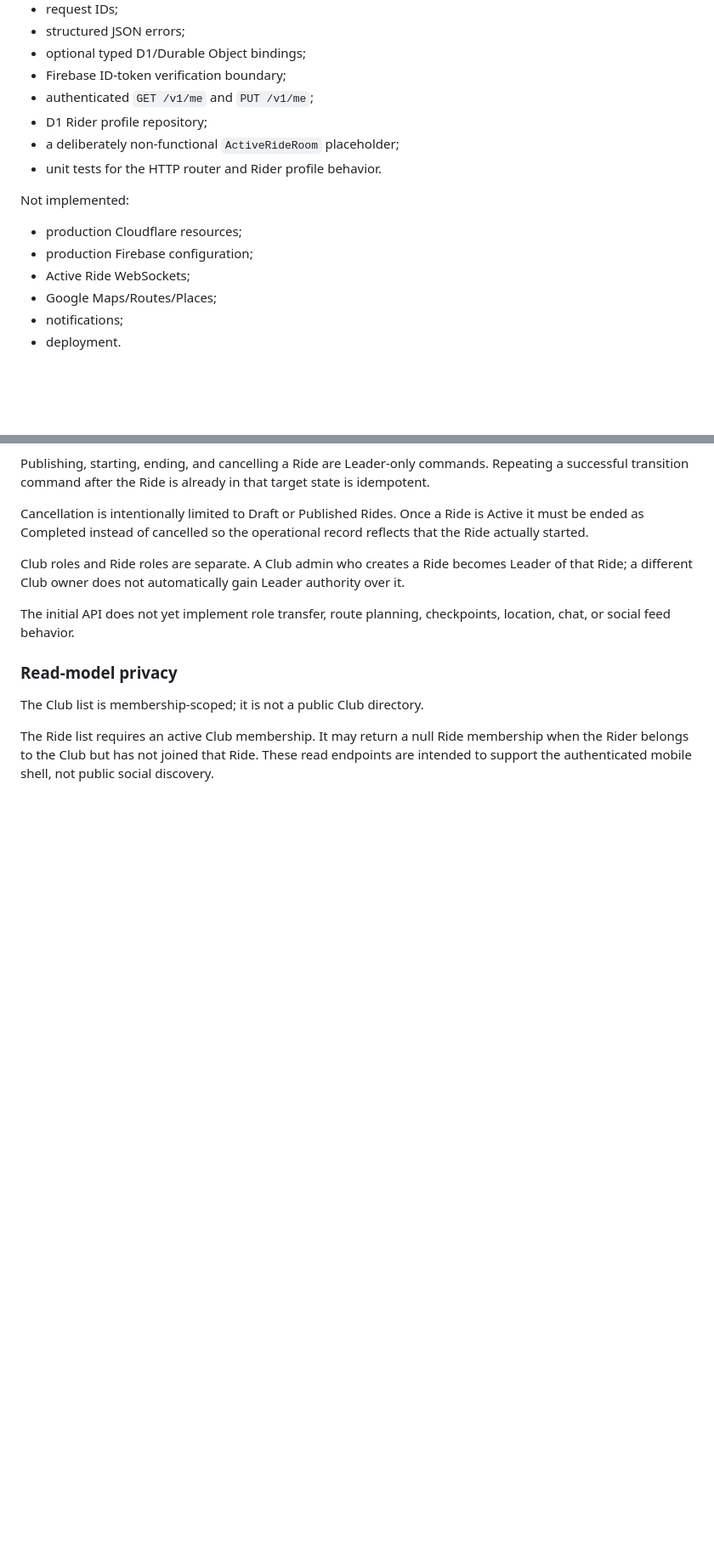
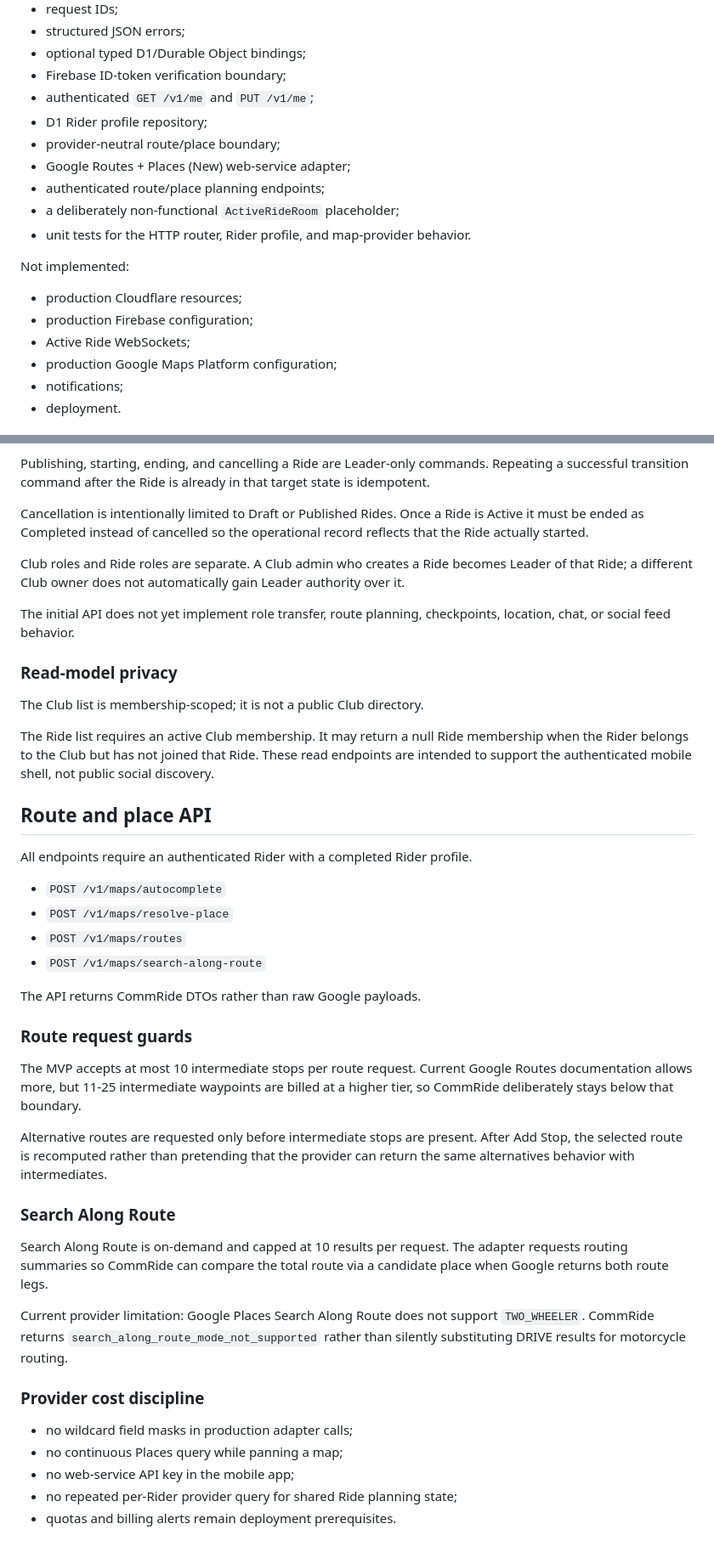
Before and after one commit to imadjinasi/commride, a Markdown page: services/api/README.md, 2 parts joined by grey strips. Shown at 85% size. Rendered like a GitHub page; blank space fills up the shorter version.

Commit message:
docs(maps): document route/place endpoints and runtime key

```diff
--- a/services/api/README.md
+++ b/services/api/README.md
@@ -15,15 +15,18 @@ Implemented:
 - Firebase ID-token verification boundary;
 - authenticated `GET /v1/me` and `PUT /v1/me`;
 - D1 Rider profile repository;
+- provider-neutral route/place boundary;
+- Google Routes + Places (New) web-service adapter;
+- authenticated route/place planning endpoints;
 - a deliberately non-functional `ActiveRideRoom` placeholder;
-- unit tests for the HTTP router and Rider profile behavior.
+- unit tests for the HTTP router, Rider profile, and map-provider behavior.
 
 Not implemented:
 
 - production Cloudflare resources;
 - production Firebase configuration;
 - Active Ride WebSockets;
-- Google Maps/Routes/Places;
+- production Google Maps Platform configuration;
 - notifications;
 - deployment.
 
@@ -197,3 +207,44 @@ The Ride list requires an active Club membership. It may return a null Ride
 membership when the Rider belongs to the Club but has not joined that Ride.
 These read endpoints are intended to support the authenticated mobile shell,
 not public social discovery.
+
+
+## Route and place API
+
+All endpoints require an authenticated Rider with a completed Rider profile.
+
+- `POST /v1/maps/autocomplete`
+- `POST /v1/maps/resolve-place`
+- `POST /v1/maps/routes`
+- `POST /v1/maps/search-along-route`
+
+The API returns CommRide DTOs rather than raw Google payloads.
+
+### Route request guards
+
+The MVP accepts at most 10 intermediate stops per route request. Current Google
+Routes documentation allows more, but 11-25 intermediate waypoints are billed
+at a higher tier, so CommRide deliberately stays below that boundary.
+
+Alternative routes are requested only before intermediate stops are present.
+After Add Stop, the selected route is recomputed rather than pretending that
+the provider can return the same alternatives behavior with intermediates.
+
+### Search Along Route
+
+Search Along Route is on-demand and capped at 10 results per request. The
+adapter requests routing summaries so CommRide can compare the total route via
+a candidate place when Google returns both route legs.
+
+Current provider limitation: Google Places Search Along Route does not support
+`TWO_WHEELER`. CommRide returns
+`search_along_route_mode_not_supported` rather than silently substituting
+DRIVE results for motorcycle routing.
+
+### Provider cost discipline
+
+- no wildcard field masks in production adapter calls;
+- no continuous Places query while panning a map;
+- no web-service API key in the mobile app;
+- no repeated per-Rider provider query for shared Ride planning state;
+- quotas and billing alerts remain deployment prerequisites.
```
Also changed, not shown: other parts of services/api/README.md (+7 -0 lines).
